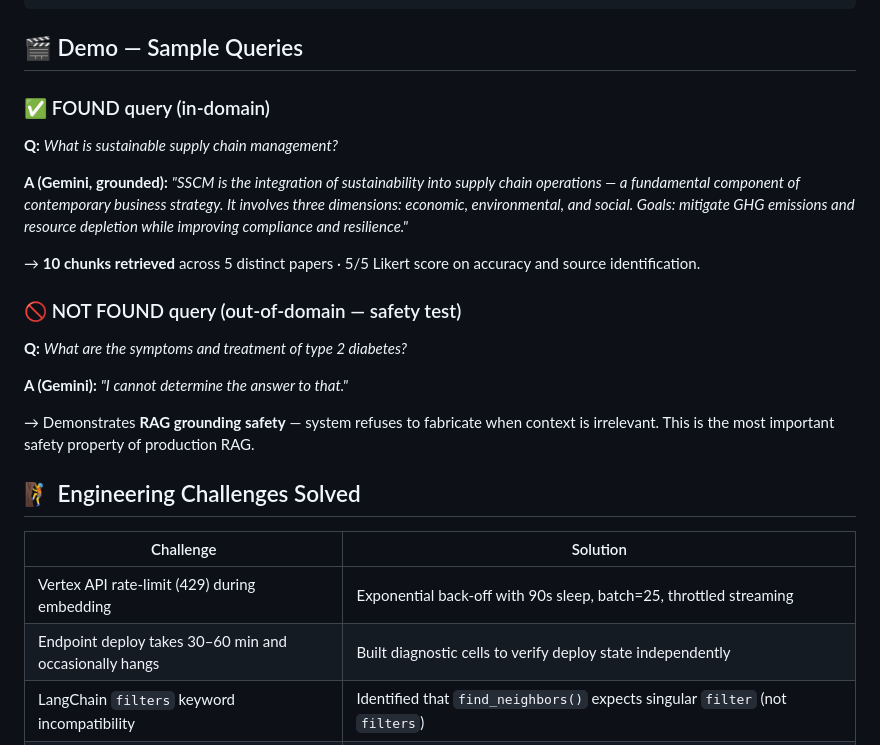
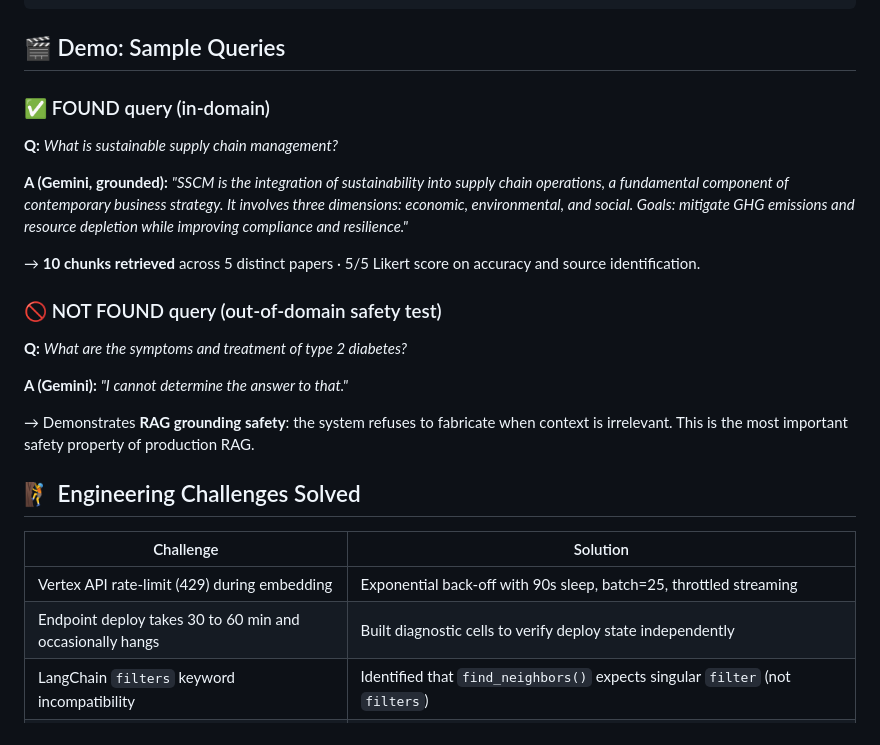
Before and after one commit to karanparekh14/ADTA5760--Group-4, a Markdown page: README.md, the part around one of its changes. Drawn GitHub-style.

````diff
--- a/README.md
+++ b/README.md
@@ -77,28 +77,28 @@ A user query is routed simultaneously to the retriever (which produces ranked co
 10. Cleanup          ──→  Undeploy + delete (post-review)
 ```
 
-## 🎬 Demo — Sample Queries
+## 🎬 Demo: Sample Queries
 
 ### ✅ FOUND query (in-domain)
 **Q:** *What is sustainable supply chain management?*
 
-**A (Gemini, grounded):** *"SSCM is the integration of sustainability into supply chain operations — a fundamental component of contemporary business strategy. It involves three dimensions: economic, environmental, and social. Goals: mitigate GHG emissions and resource depletion while improving compliance and resilience."*
+**A (Gemini, grounded):** *"SSCM is the integration of sustainability into supply chain operations, a fundamental component of contemporary business strategy. It involves three dimensions: economic, environmental, and social. Goals: mitigate GHG emissions and resource depletion while improving compliance and resilience."*
 
 → **10 chunks retrieved** across 5 distinct papers · 5/5 Likert score on accuracy and source identification.
 
-### 🚫 NOT FOUND query (out-of-domain — safety test)
+### 🚫 NOT FOUND query (out-of-domain safety test)
 **Q:** *What are the symptoms and treatment of type 2 diabetes?*
 
 **A (Gemini):** *"I cannot determine the answer to that."*
 
-→ Demonstrates **RAG grounding safety** — system refuses to fabricate when context is irrelevant. This is the most important safety property of production RAG.
+→ Demonstrates **RAG grounding safety**: the system refuses to fabricate when context is irrelevant. This is the most important safety property of production RAG.
 
 ## 🧗 Engineering Challenges Solved
 
 | Challenge | Solution |
 |---|---|
 | Vertex API rate-limit (429) during embedding | Exponential back-off with 90s sleep, batch=25, throttled streaming |
-| Endpoint deploy takes 30–60 min and occasionally hangs | Built diagnostic cells to verify deploy state independently |
+| Endpoint deploy takes 30 to 60 min and occasionally hangs | Built diagnostic cells to verify deploy state independently |
 | LangChain `filters` keyword incompatibility | Identified that `find_neighbors()` expects singular `filter` (not `filters`) |
 | `RetrievalQA` deprecated in modern LangChain | Migrated to `create_retrieval_chain` + `create_stuff_documents_chain` |
 | Quota exhaustion mid-ingestion | Streaming-update index supports resumable ingestion from any chunk index |
````
Also changed, not shown: other parts of README.md (+12 -12 lines).
